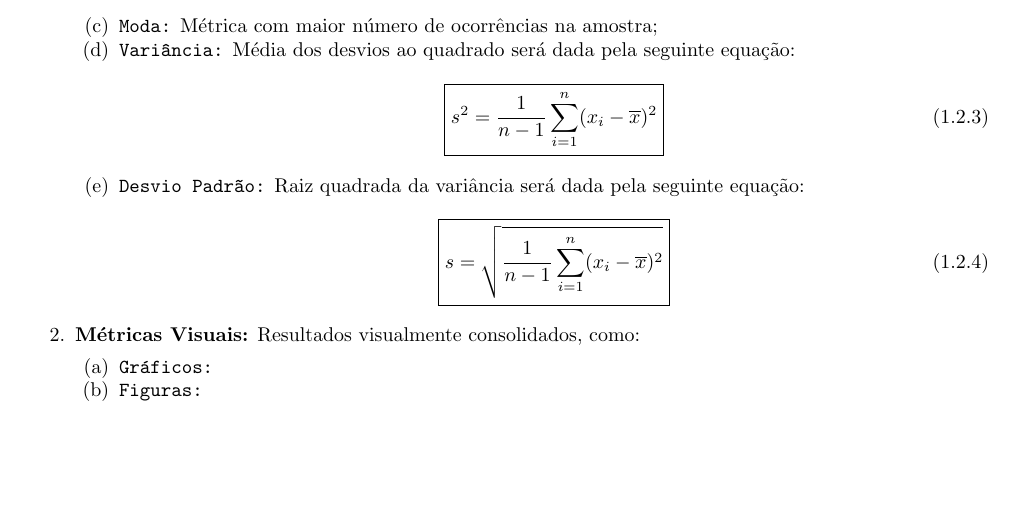
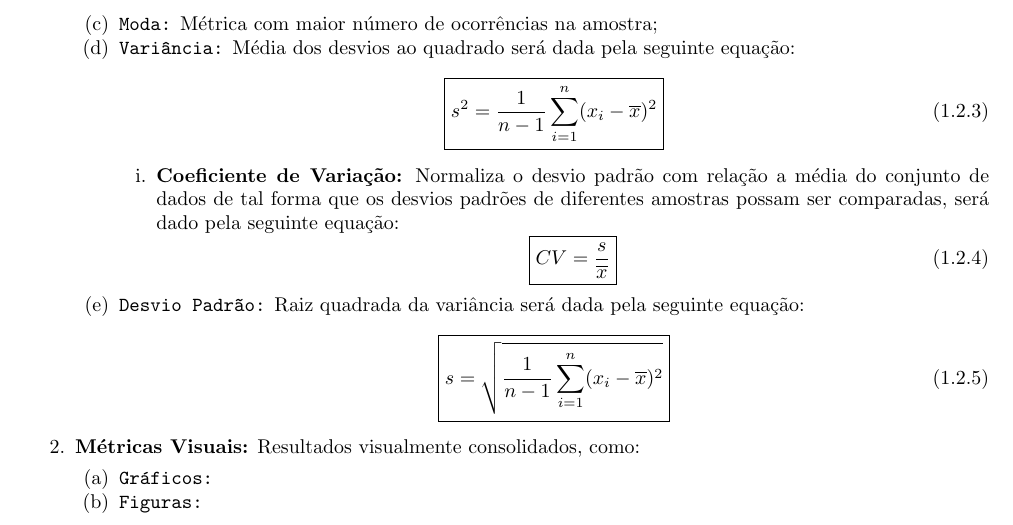
Before and after one commit to tr0fin0/classes_unicamp, a LaTeX document (me414/me414.tex): part of page 3 of 10, cut so that both start at the same text, the shorter picture padded with empty space. Compiled offline with pdfLaTeX.

Commit message:
🚧 Add Coeficiente de Variação

```diff
--- a/me414/me414.tex
+++ b/me414/me414.tex
@@ -173,6 +173,14 @@
                                         s^{2} = \frac{1}{n-1} \sum_{i=1}^{n} (x_{i} - \overline{x})^{2}
                                     }
                                 \end{equation}
+                                \begin{enumerate}[noitemsep]
+                                    \item \textbf{Coeficiente de Variação:} Normaliza o desvio padrão com relação a média do conjunto de dados de tal forma que os desvios padrões de diferentes amostras possam ser comparadas, será dado pela seguinte equação:
+                                        \begin{equation}
+                                            \boxed{
+                                                CV = \frac{s}{\overline{x}}
+                                            }
+                                        \end{equation}
+                                \end{enumerate}
                             \item \texttt{Desvio Padrão:} Raiz quadrada da variância será dada pela seguinte equação:
                                 \begin{equation}
                                     \boxed{
```
